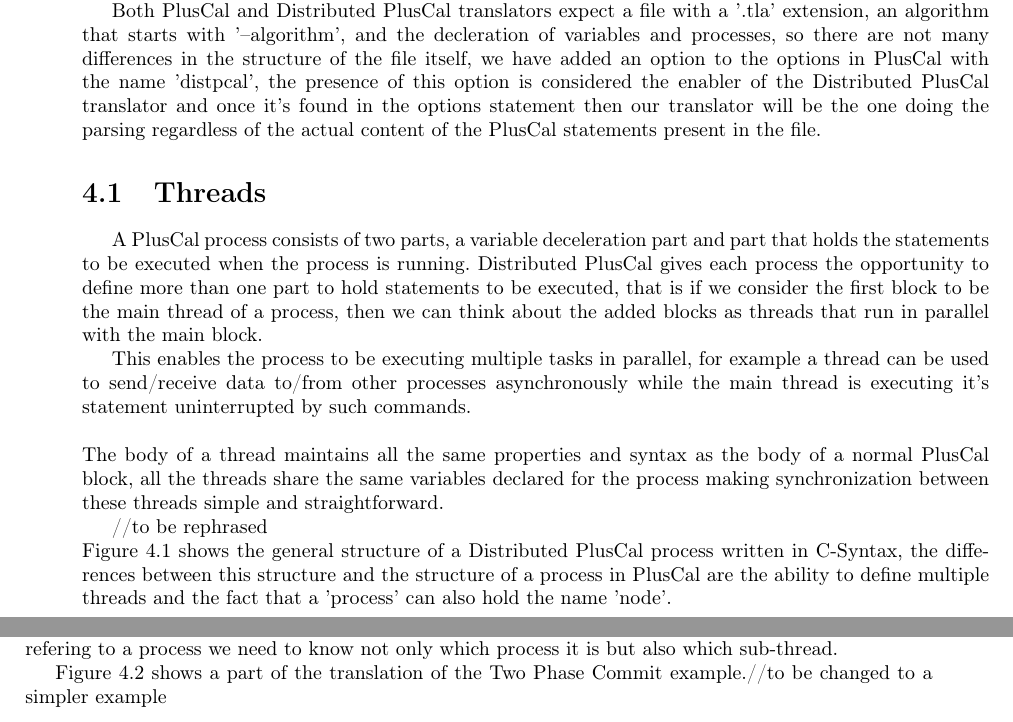
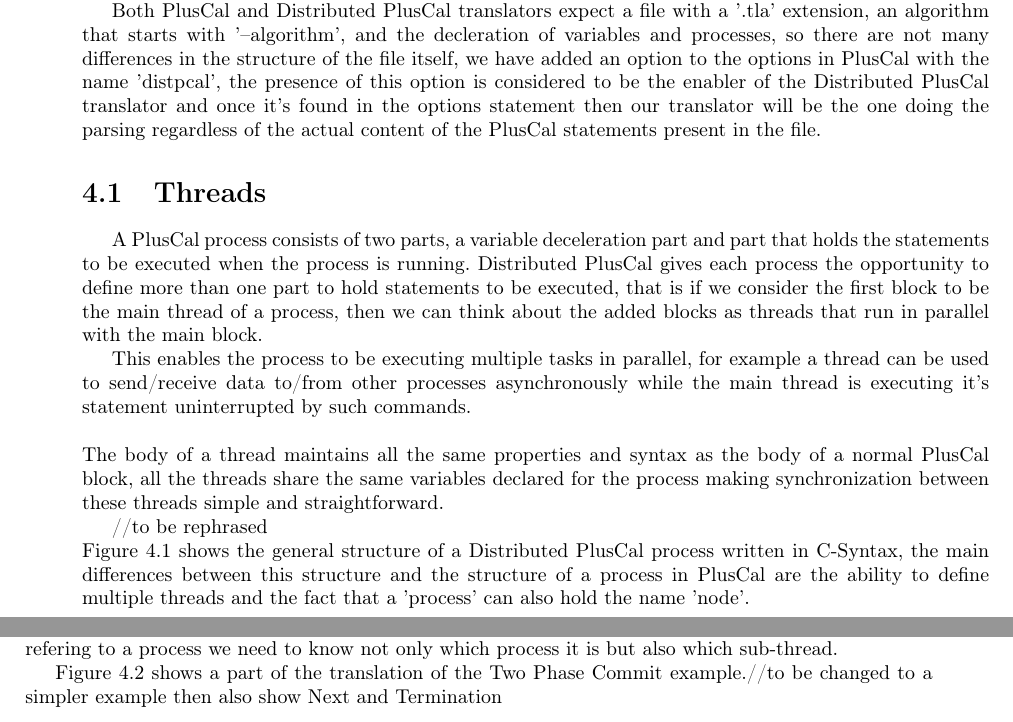
Before and after one commit to DistributedPlusCal/DistributedPlusCal, a LaTeX thesis (report/report-master.tex): two parts of pages 15 and 16 of 23, joined at a grey line, cut so that both start at the same text. Compiled offline with pdfLaTeX.

Commit message:
chapter 4 section 1 draft

```diff
--- a/report/report-master.tex
+++ b/report/report-master.tex
@@ -138,7 +138,7 @@ position of our work compared with other work
 
 Writing a distributed algorithm is not an easy task which is why most programming languages provide supporting primitives that make this process a bit easier for the programmer, in Distributed PlusCal we as well introduced some of these supporting primitives such as threads and communication channels.
 
-Both PlusCal and Distributed PlusCal translators expect a file with a '.tla' extension, an algorithm that starts with '--algorithm', and the decleration of variables and processes, so there are not many differences in the structure of the file itself, we have added an option to the options in PlusCal with the name 'distpcal', the presence of this option is considered the enabler of the Distributed PlusCal translator and once it's found in the options statement then our translator will be the one doing the parsing regardless of the actual content of the PlusCal statements present in the file.
+Both PlusCal and Distributed PlusCal translators expect a file with a '.tla' extension, an algorithm that starts with '--algorithm', and the decleration of variables and processes, so there are not many differences in the structure of the file itself, we have added an option to the options in PlusCal with the name 'distpcal', the presence of this option is considered to be the enabler of the Distributed PlusCal translator and once it's found in the options statement then our translator will be the one doing the parsing regardless of the actual content of the PlusCal statements present in the file.
 
 \section{Threads}
 
@@ -152,7 +152,7 @@ The body of a thread maintains all the same properties and syntax as the body of
 
 
 //to be rephrased \hfill\\
-Figure \ref{fig:process} shows the general structure of a Distributed PlusCal process written in C-Syntax, the differences between this structure and the structure of a process in PlusCal are the ability to define multiple threads and the fact that a 'process' can also hold the name 'node'.
+Figure \ref{fig:process} shows the general structure of a Distributed PlusCal process written in C-Syntax, the main differences between this structure and the structure of a process in PlusCal are the ability to define multiple threads and the fact that a 'process' can also hold the name 'node'.
 
 
 \begin{figure}[h!]
@@ -170,7 +170,7 @@ it's important to note that the threads are optional, meaning we can still parse
 
 Defining threads for processes had some effects on the translation to TLA+, because when you declare threads you are actually partitioning the process into multiple sub-parts, so later on whenever we are refering to a process we need to know not only which process it is but also which sub-thread.
 
-Figure \ref{fig:processtla} shows a part of the translation of the Two Phase Commit example.//to be changed to a simpler example
+Figure \ref{fig:processtla} shows a part of the translation of the Two Phase Commit example.//to be changed to a simpler example then also show Next and Termination
 
 
 \begin{figure}[h!]
```
Also changed, not shown: report/report-master.pdf.
